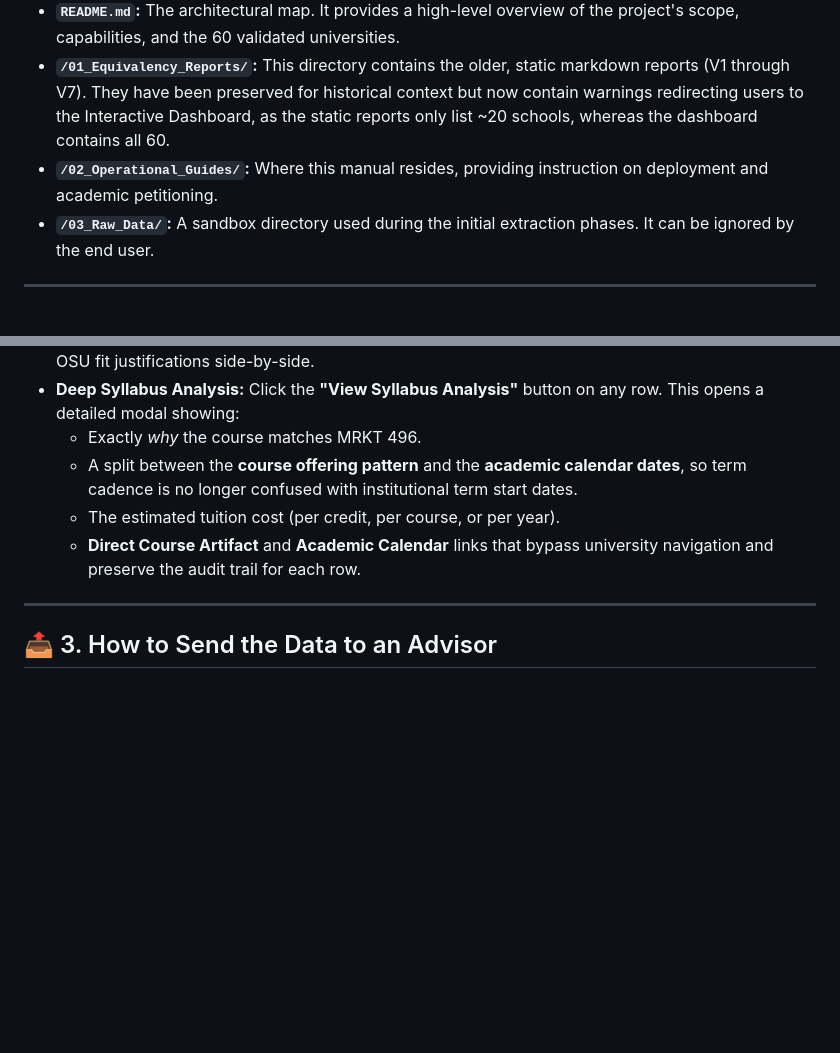
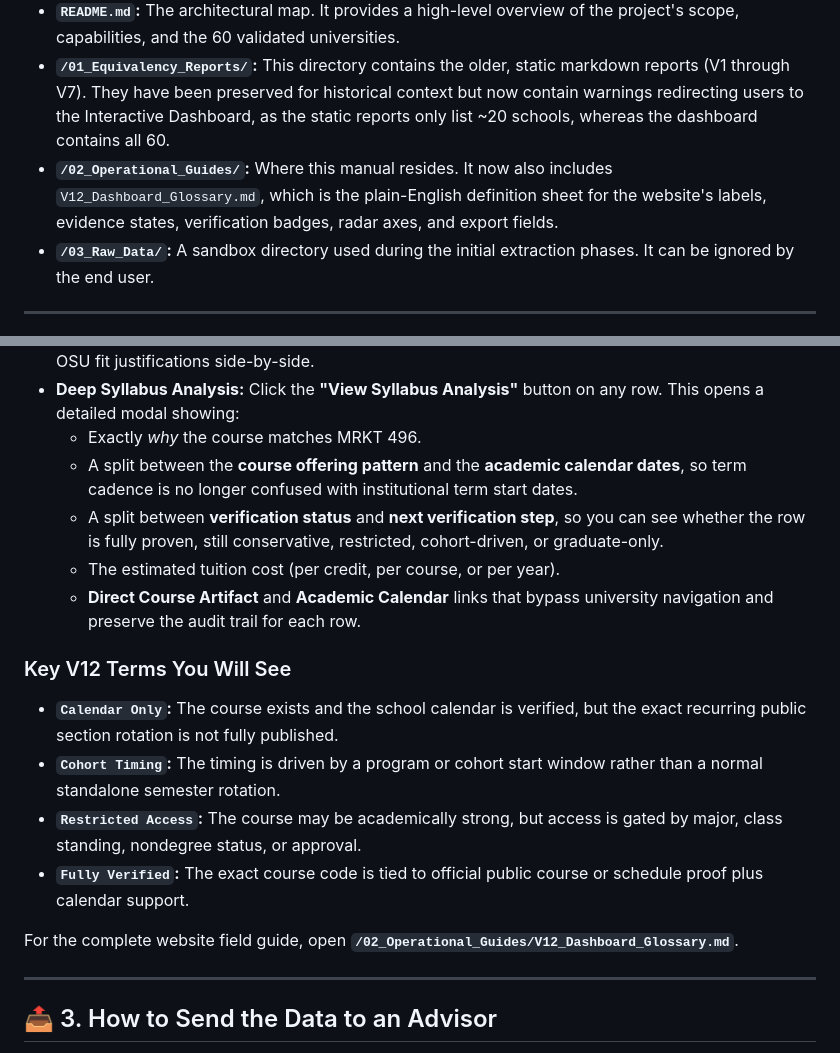
Before and after one commit to mp2123/osu-equivalency-engine, a Markdown page: 02_Operational_Guides/V9_User_Manual.md, 2 parts joined by grey strips. GitHub-like rendering; blank space fills up the shorter version.

```diff
--- a/02_Operational_Guides/V9_User_Manual.md
+++ b/02_Operational_Guides/V9_User_Manual.md
@@ -11,7 +11,7 @@ The repository has been streamlined to separate legacy data from the active V12.
 *   **`/Interactive_Dashboard/` (The Core Engine):** This is the crown jewel. It contains the standalone web application (`index.html`, `app.js`, `styles.css`, `data.js`). The active dataset now uses structured `availabilityMeta` and `sources` fields, with the UI deriving the displayed availability strings from those records.
 *   **`README.md`:** The architectural map. It provides a high-level overview of the project's scope, capabilities, and the 60 validated universities.
 *   **`/01_Equivalency_Reports/`:** This directory contains the older, static markdown reports (V1 through V7). They have been preserved for historical context but now contain warnings redirecting users to the Interactive Dashboard, as the static reports only list ~20 schools, whereas the dashboard contains all 60.
-*   **`/02_Operational_Guides/`:** Where this manual resides, providing instruction on deployment and academic petitioning.
+*   **`/02_Operational_Guides/`:** Where this manual resides. It now also includes `V12_Dashboard_Glossary.md`, which is the plain-English definition sheet for the website's labels, evidence states, verification badges, radar axes, and export fields.
 *   **`/03_Raw_Data/`:** A sandbox directory used during the initial extraction phases. It can be ignored by the end user.
 
 ---
@@ -31,8 +31,17 @@ You do not need to install any servers, Node.js, or backend frameworks. The engi
 *   **Deep Syllabus Analysis:** Click the **"View Syllabus Analysis"** button on any row. This opens a detailed modal showing:
     *   Exactly *why* the course matches MRKT 496.
     *   A split between the **course offering pattern** and the **academic calendar dates**, so term cadence is no longer confused with institutional term start dates.
+    *   A split between **verification status** and **next verification step**, so you can see whether the row is fully proven, still conservative, restricted, cohort-driven, or graduate-only.
     *   The estimated tuition cost (per credit, per course, or per year).
     *   **Direct Course Artifact** and **Academic Calendar** links that bypass university navigation and preserve the audit trail for each row.
+
+### Key V12 Terms You Will See
+*   **`Calendar Only`:** The course exists and the school calendar is verified, but the exact recurring public section rotation is not fully published.
+*   **`Cohort Timing`:** The timing is driven by a program or cohort start window rather than a normal standalone semester rotation.
+*   **`Restricted Access`:** The course may be academically strong, but access is gated by major, class standing, nondegree status, or approval.
+*   **`Fully Verified`:** The exact course code is tied to official public course or schedule proof plus calendar support.
+
+For the complete website field guide, open **`/02_Operational_Guides/V12_Dashboard_Glossary.md`**.
 
 ---
 
```
Also changed, not shown: 02_Operational_Guides/V12_Dashboard_Glossary.md (added, +342 -0 lines), README.md (+14 -0 lines).
